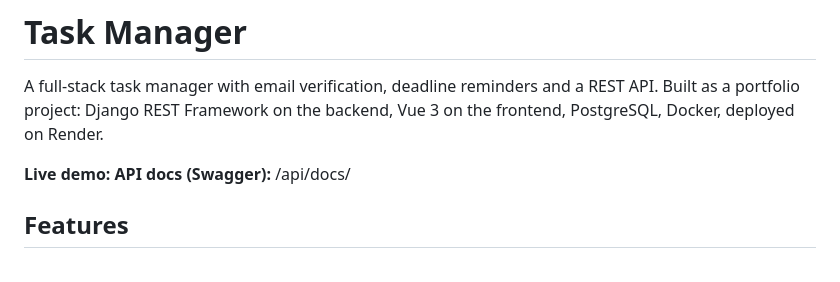
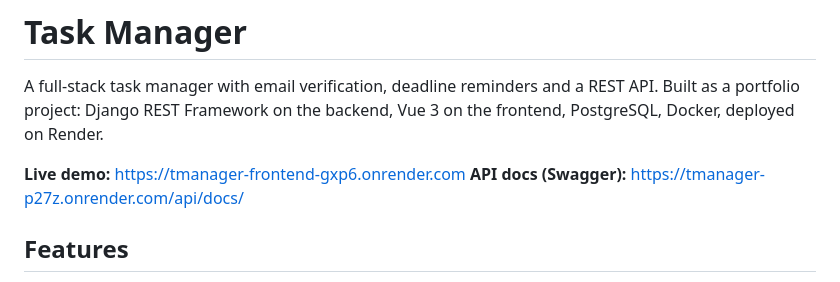
Before and after one commit to invoker255/tmanager, a Markdown page: README.md, the part around the change. Rendered like a GitHub page.

Commit message:
readme.md upd

```diff
--- a/README.md
+++ b/README.md
@@ -2,8 +2,8 @@
 
 A full-stack task manager with email verification, deadline reminders and a REST API. Built as a portfolio project: Django REST Framework on the backend, Vue 3 on the frontend, PostgreSQL, Docker, deployed on Render.
 
-**Live demo:** <add your Render frontend URL here>
-**API docs (Swagger):** <add your Render backend URL here>/api/docs/
+**Live demo:** https://tmanager-frontend-gxp6.onrender.com
+**API docs (Swagger):** https://tmanager-p27z.onrender.com/api/docs/
 
 ## Features
 
```
